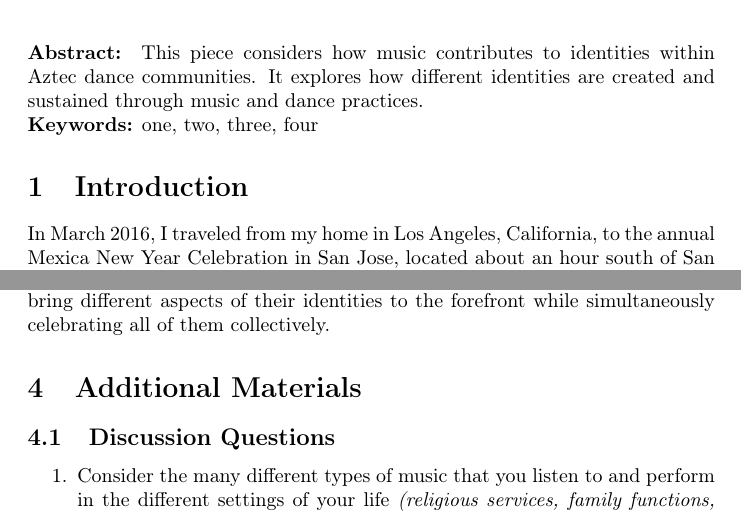
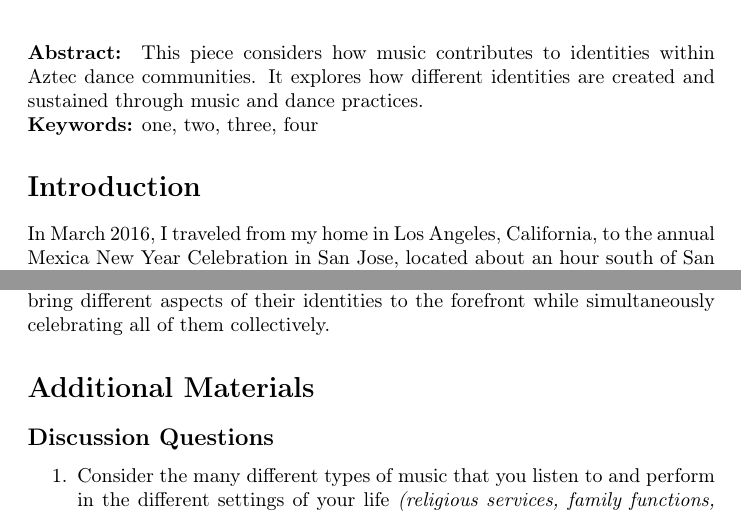
Before and after one commit to worldmusic/worldmusic.github.io, a LaTeX document (pdfs/nielsen-body.tex): two parts of pages 1 and 9 of 12, joined at a grey line, cut so that both start at the same text. Compiled offline with pdfLaTeX.

```diff
--- a/pdfs/nielsen-body.tex
+++ b/pdfs/nielsen-body.tex
@@ -29,7 +29,7 @@
 \paragraph{Abstract:}
   This piece considers how music contributes to identities within Aztec dance communities. It explores how different identities are created and sustained through music and dance practices.\keywords{one, two, three, four}
 
-\section{Introduction}
+\section*{Introduction}
 In March 2016, I traveled from my home in Los Angeles, California, to
 the annual Mexica New Year Celebration in San Jose, located about an
 hour south of San Francisco. From the edge of the roped off circle, I
@@ -301,10 +301,10 @@
 collectively.
 
 \hypertarget{additional-materials}{%
-\section{Additional Materials}\label{additional-materials}}
+\section*{Additional Materials}\label{additional-materials}}
 
 \hypertarget{discussion-questions}{%
-\subsection{Discussion Questions}\label{discussion-questions}}
+\subsection*{Discussion Questions}\label{discussion-questions}}
 
 \begin{enumerate}
 \def\labelenumi{\arabic{enumi}.}
```
Also changed, not shown: pdfs/nielsen-body.tex (10 more changed lines).
